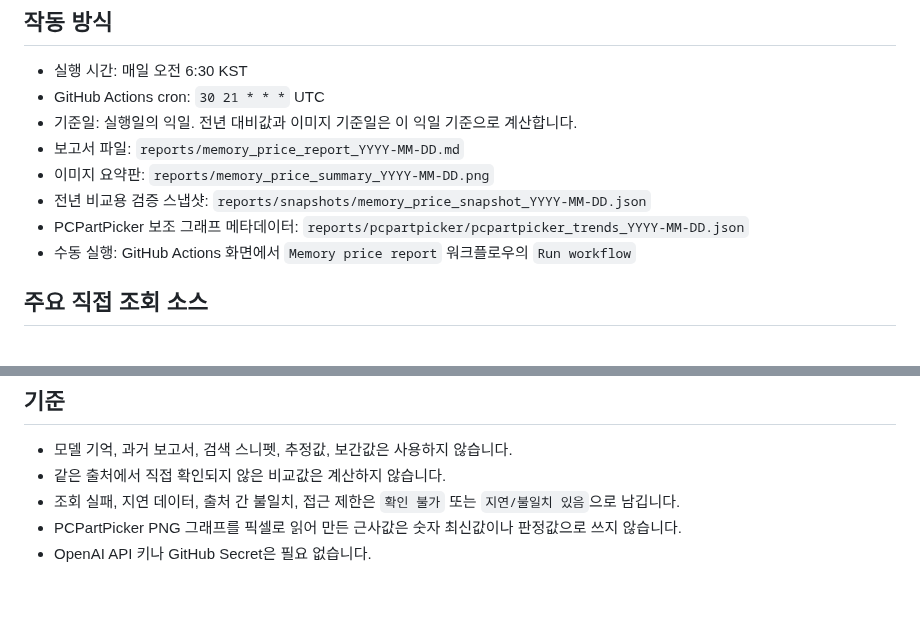
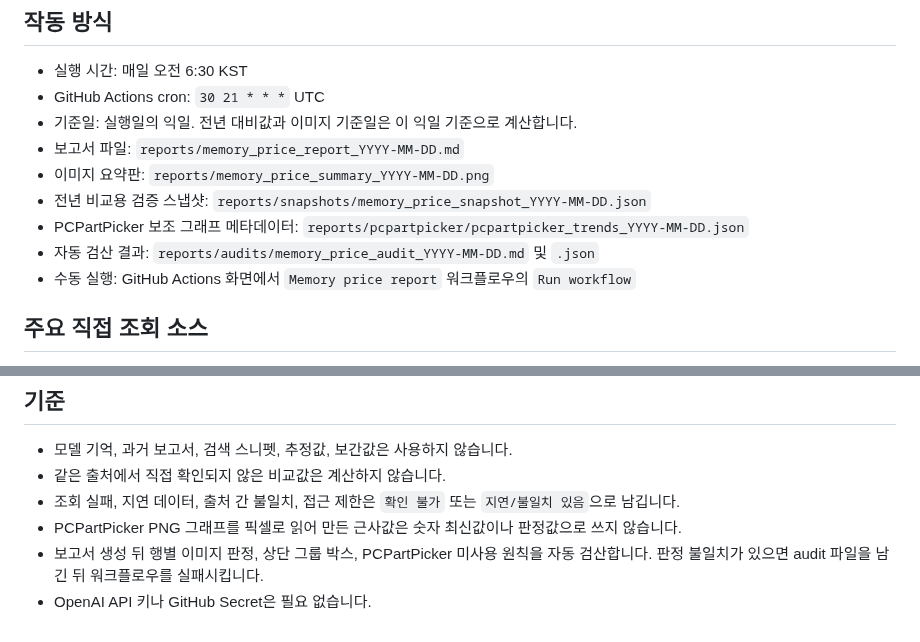
Before and after one commit to qedgwangju-dot/memory-price-report, a Markdown page: README_MEMORY_PRICE_AUTOMATION.md, 2 parts joined by grey strips. GitHub-like rendering; blank space fills up the shorter version.

Commit message:
Add strict report audit output

```diff
--- a/README_MEMORY_PRICE_AUTOMATION.md
+++ b/README_MEMORY_PRICE_AUTOMATION.md
@@ -17,6 +17,7 @@ OpenAI API를 사용하지 않습니다. 스크립트가 직접 접근 가능한
 - 이미지 요약판: `reports/memory_price_summary_YYYY-MM-DD.png`
 - 전년 비교용 검증 스냅샷: `reports/snapshots/memory_price_snapshot_YYYY-MM-DD.json`
 - PCPartPicker 보조 그래프 메타데이터: `reports/pcpartpicker/pcpartpicker_trends_YYYY-MM-DD.json`
+- 자동 검산 결과: `reports/audits/memory_price_audit_YYYY-MM-DD.md` 및 `.json`
 - 수동 실행: GitHub Actions 화면에서 `Memory price report` 워크플로우의 `Run workflow`
 
 ## 주요 직접 조회 소스
@@ -33,4 +34,5 @@ OpenAI API를 사용하지 않습니다. 스크립트가 직접 접근 가능한
 - 같은 출처에서 직접 확인되지 않은 비교값은 계산하지 않습니다.
 - 조회 실패, 지연 데이터, 출처 간 불일치, 접근 제한은 `확인 불가` 또는 `지연/불일치 있음`으로 남깁니다.
 - PCPartPicker PNG 그래프를 픽셀로 읽어 만든 근사값은 숫자 최신값이나 판정값으로 쓰지 않습니다.
+- 보고서 생성 뒤 행별 이미지 판정, 상단 그룹 박스, PCPartPicker 미사용 원칙을 자동 검산합니다. 판정 불일치가 있으면 audit 파일을 남긴 뒤 워크플로우를 실패시킵니다.
 - OpenAI API 키나 GitHub Secret은 필요 없습니다.
```
Also changed, not shown: reports/audits/memory_price_audit_2026-07-05.md (added, +40 -0 lines), reports/memory_price_report_2026-07-05.md (+14 -14 lines), reports/memory_price_summary_2026-07-05.png, 4 other files.
